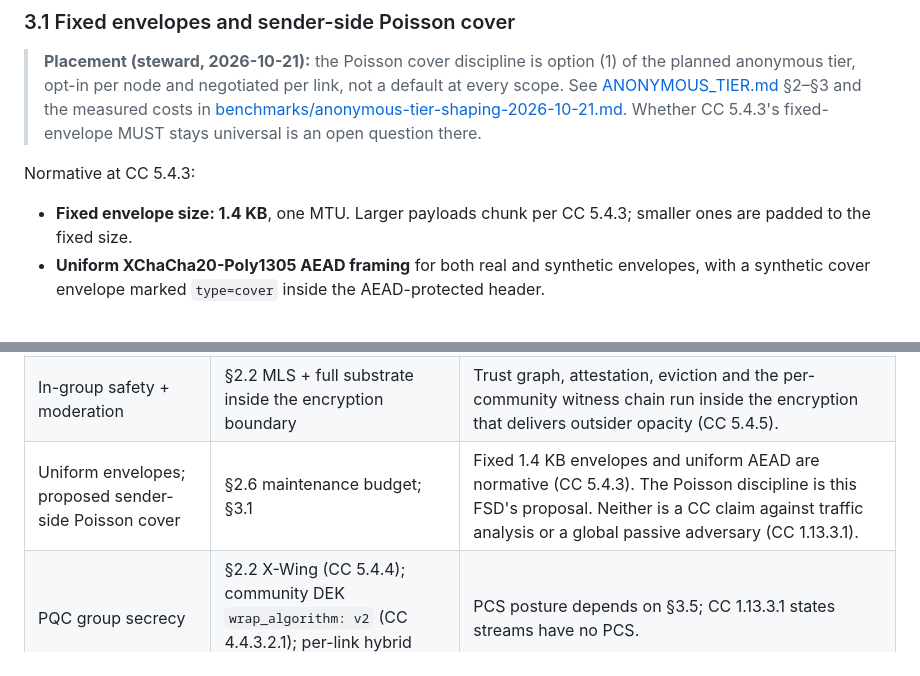
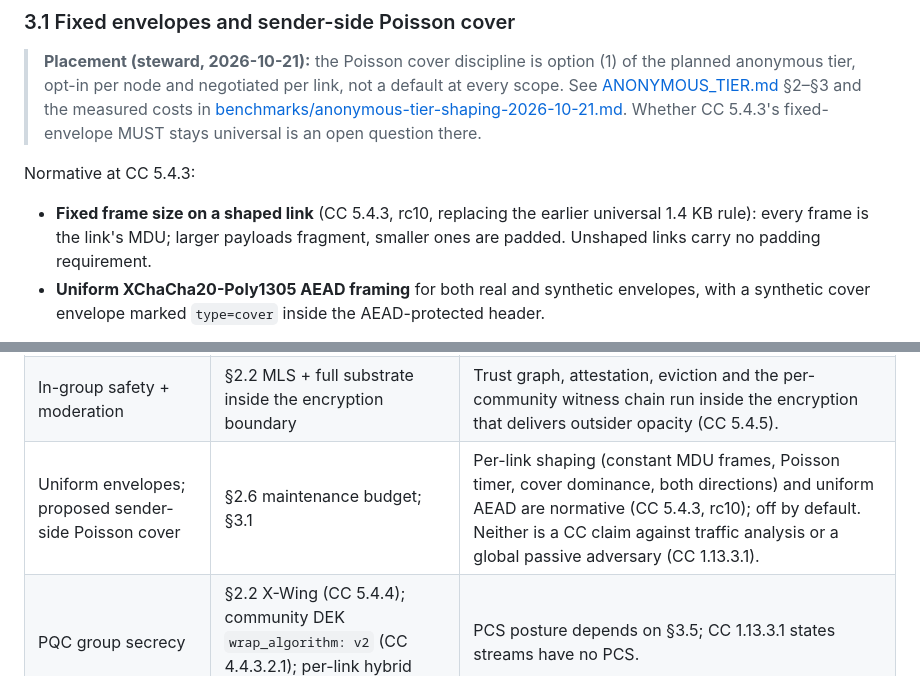
Before and after one commit to CIRISAI/CEWP, a Markdown page: FSD/SCOPE_PRIVACY.md, 2 parts joined by grey strips. Drawn GitHub-style.

```diff
--- a/FSD/SCOPE_PRIVACY.md
+++ b/FSD/SCOPE_PRIVACY.md
@@ -342,8 +342,10 @@ cover budget.
 
 Normative at CC 5.4.3:
 
-- **Fixed envelope size: 1.4 KB**, one MTU. Larger payloads chunk
-  per CC 5.4.3; smaller ones are padded to the fixed size.
+- **Fixed frame size on a shaped link** (CC 5.4.3, rc10, replacing the
+  earlier universal 1.4 KB rule): every frame is the link's MDU;
+  larger payloads fragment, smaller ones are padded. Unshaped links
+  carry no padding requirement.
 - **Uniform XChaCha20-Poly1305 AEAD framing** for both real and
   synthetic envelopes, with a synthetic cover envelope marked
   `type=cover` inside the AEAD-protected header.
@@ -491,7 +493,7 @@ operator-local config, not federated trust state (CC 3.2; §7.14).
 | No directory authority to subpoena for routing | §2.3 deterministic ALM (CC 6.1.6) + §2.4 HMAC'd record_id (CC 5.4.1) + §3.3 cached directory (CC 5.4.6) | The routing "directory" is a pure function; addressing argument is HMAC-opaque; key discovery is cached, not queried per-invitation. |
 | Group existence hidden from outsiders | §3.3 no group-scoped announce; §2.2 derived destinations (CC 5.4.6) | Edge labels this Normative + Shipped; relay holds no group address and non-member cannot fetch are Measured (edge doc §3). This is not link-layer anonymity: link endpoints are attributable identity-plane keys (§2.5), and an on-path forwarder correlating traffic across members can infer that a group exists (CC 5.4.6, #132). |
 | In-group safety + moderation | §2.2 MLS + full substrate inside the encryption boundary | Trust graph, attestation, eviction and the per-community witness chain run inside the encryption that delivers outsider opacity (CC 5.4.5). |
-| Uniform envelopes; proposed sender-side Poisson cover | §2.6 maintenance budget; §3.1 | Fixed 1.4 KB envelopes and uniform AEAD are normative (CC 5.4.3). The Poisson discipline is this FSD's proposal. Neither is a CC claim against traffic analysis or a global passive adversary (CC 1.13.3.1). |
+| Uniform envelopes; proposed sender-side Poisson cover | §2.6 maintenance budget; §3.1 | Per-link shaping (constant MDU frames, Poisson timer, cover dominance, both directions) and uniform AEAD are normative (CC 5.4.3, rc10); off by default. Neither is a CC claim against traffic analysis or a global passive adversary (CC 1.13.3.1). |
 | PQC group secrecy | §2.2 X-Wing (CC 5.4.4); community DEK `wrap_algorithm: v2` (CC 4.4.3.2.1); per-link hybrid seal (CC 5.3.3.5 E1) | PCS posture depends on §3.5; CC 1.13.3.1 states streams have no PCS. |
 | Forwarder-side membership opacity | §2.4 + §3.3 PrivateMessage-only + signed-wrapped Welcome (CC 5.4.4) | Forwarders see uniform envelopes and cannot read handshakes. Welcome-emission timing on freshly-instantiated paths remains observable (§7.13), as does link-traffic correlation (CC 5.4.6). |
 | Past-epoch forward-secrecy (honest-holder) | §3.5 rotate-forward (CC 3.2) | Honest-holder assumption; coerced or modified holders are §7.8. |
```
Also changed, not shown: FSD/ANONYMOUS_TIER.md (+11 -7 lines).
